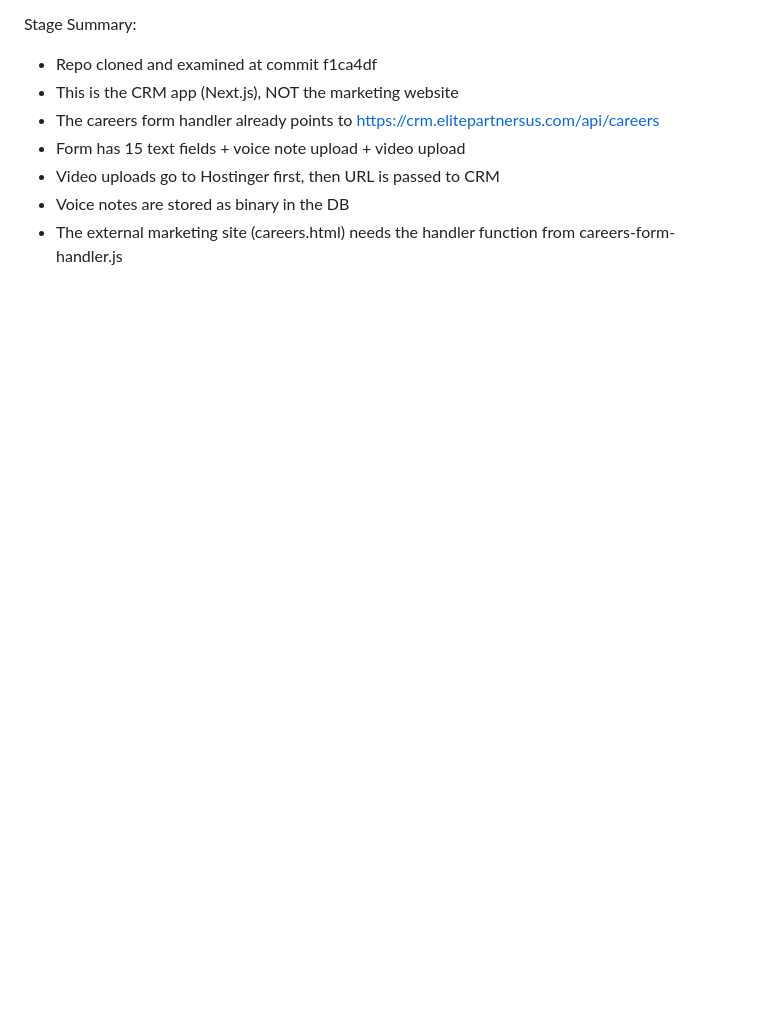
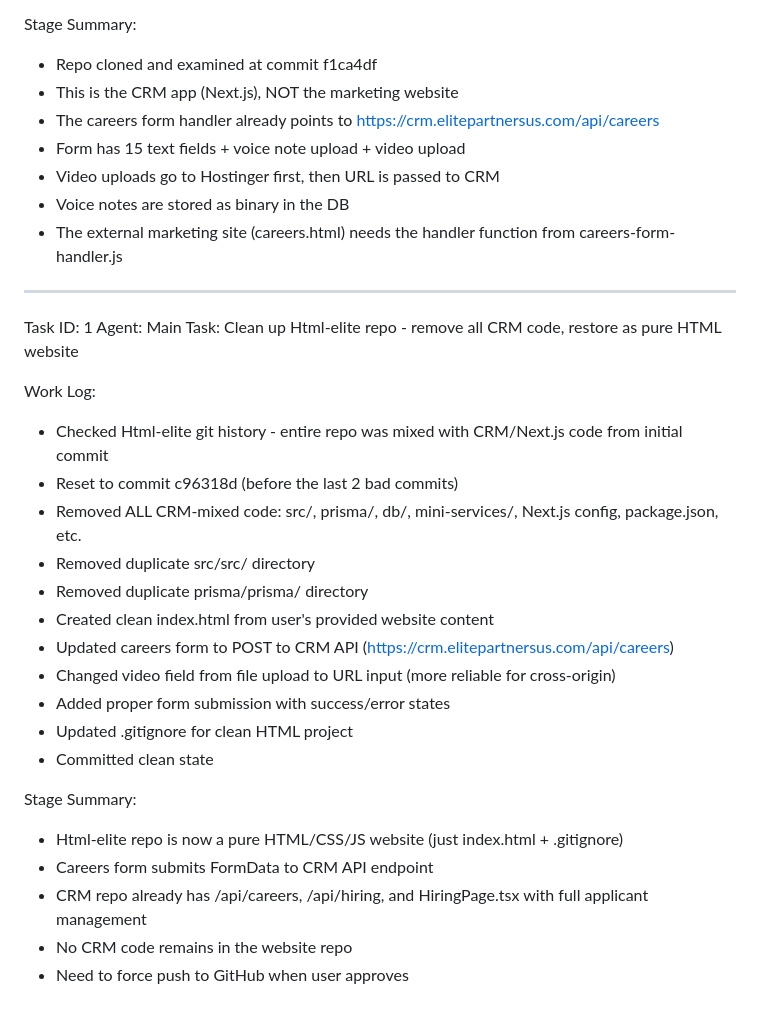
Before and after one commit to Michael-ctrl-eng/Elite_CRM, a Markdown page: worklog.md, the part around the change. GitHub-like rendering; blank space fills up the shorter version.

Commit message:
a1e04796-0090-4d69-9f1b-c72e77c78066

```diff
--- a/worklog.md
+++ b/worklog.md
@@ -256,3 +256,28 @@ Stage Summary:
 - Video uploads go to Hostinger first, then URL is passed to CRM
 - Voice notes are stored as binary in the DB
 - The external marketing site (careers.html) needs the handler function from careers-form-handler.js
+
+---
+Task ID: 1
+Agent: Main
+Task: Clean up Html-elite repo - remove all CRM code, restore as pure HTML website
+
+Work Log:
+- Checked Html-elite git history - entire repo was mixed with CRM/Next.js code from initial commit
+- Reset to commit c96318d (before the last 2 bad commits)
+- Removed ALL CRM-mixed code: src/, prisma/, db/, mini-services/, Next.js config, package.json, etc.
+- Removed duplicate src/src/ directory
+- Removed duplicate prisma/prisma/ directory
+- Created clean index.html from user's provided website content
+- Updated careers form to POST to CRM API (https://crm.elitepartnersus.com/api/careers)
+- Changed video field from file upload to URL input (more reliable for cross-origin)
+- Added proper form submission with success/error states
+- Updated .gitignore for clean HTML project
+- Committed clean state
+
+Stage Summary:
+- Html-elite repo is now a pure HTML/CSS/JS website (just index.html + .gitignore)
+- Careers form submits FormData to CRM API endpoint
+- CRM repo already has /api/careers, /api/hiring, and HiringPage.tsx with full applicant management
+- No CRM code remains in the website repo
+- Need to force push to GitHub when user approves
```
